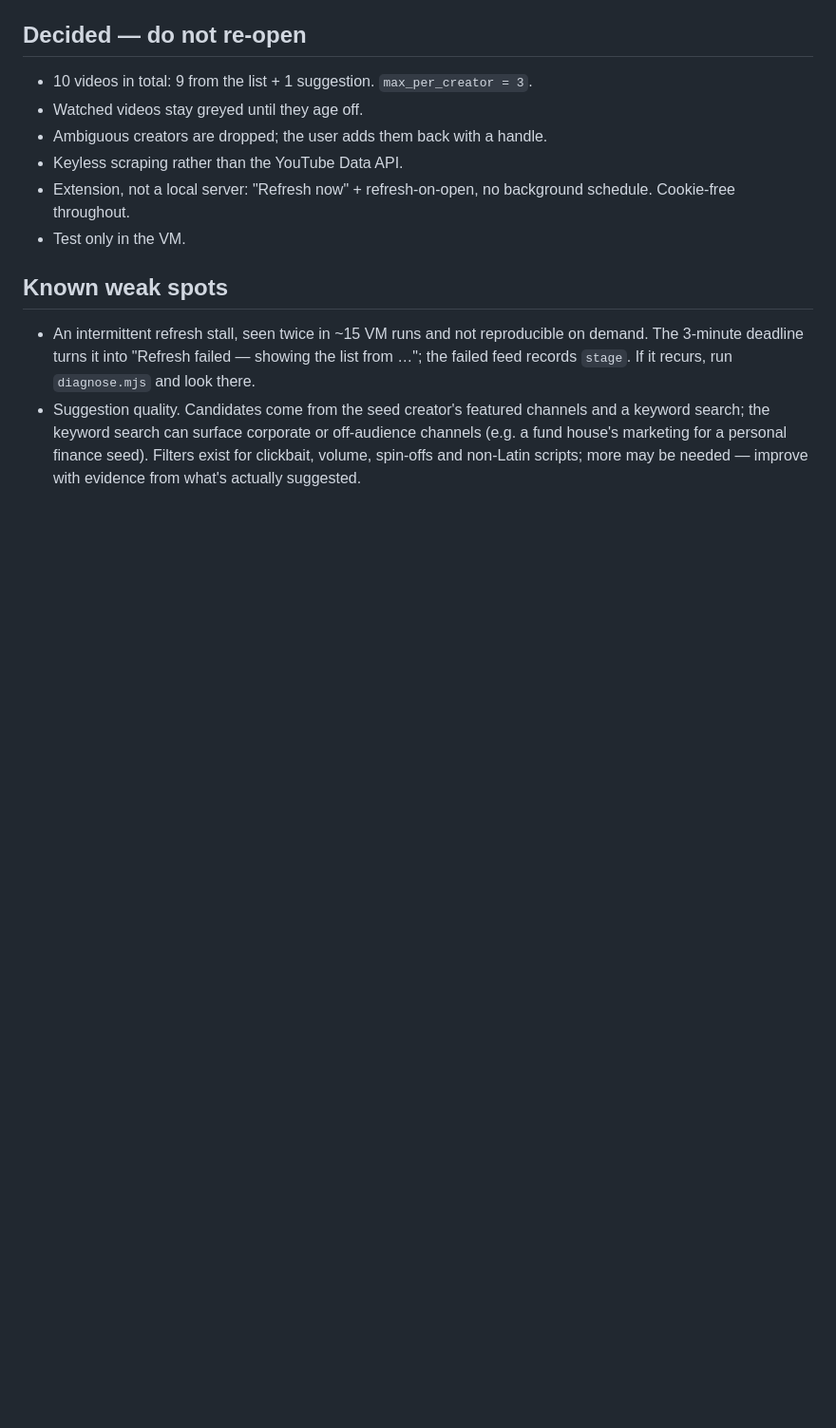
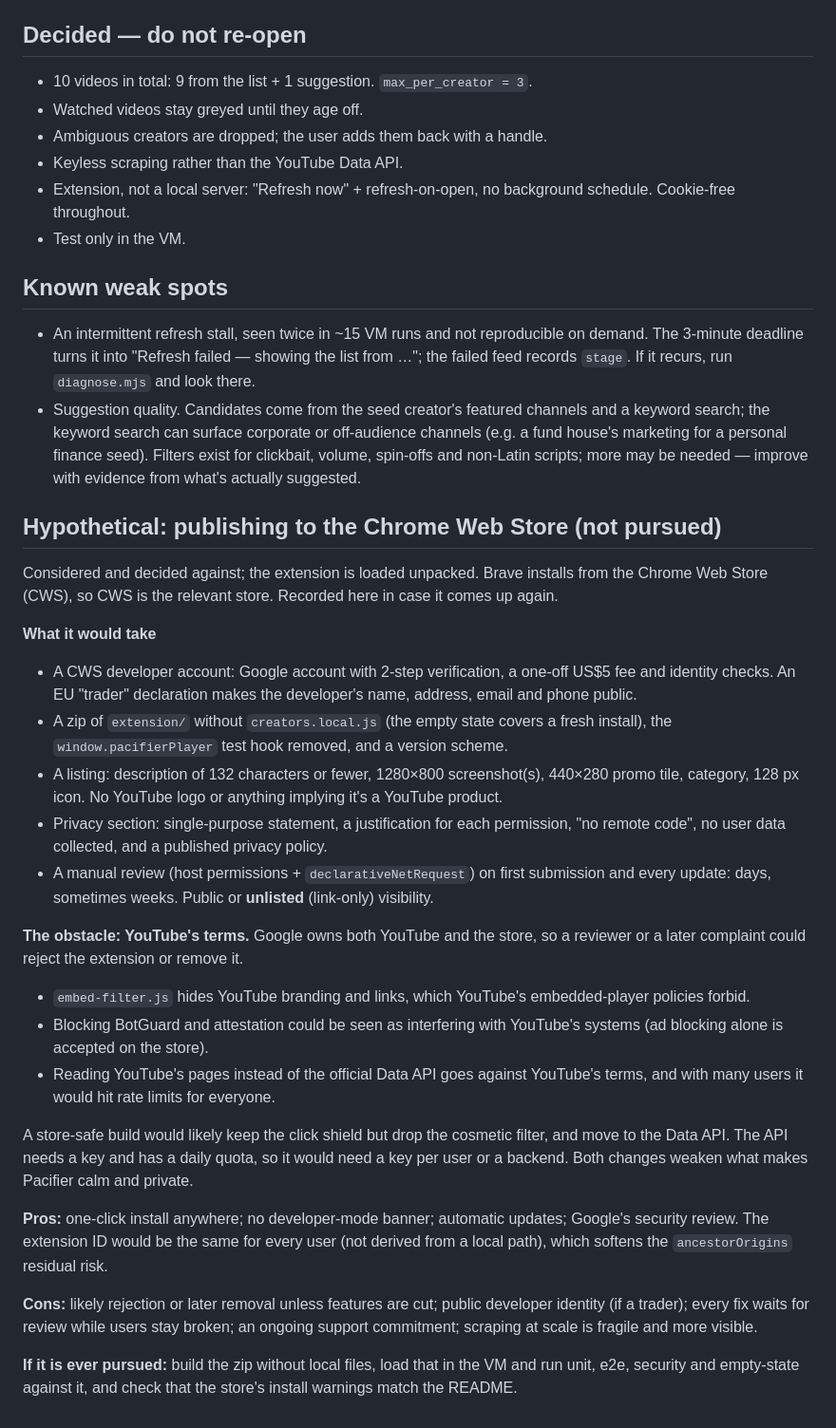
Before and after one commit to jimm-uk/youtube-pacifier, a Markdown page: docs/DESIGN.md, the part around the change. Shown at 95% size. GitHub-like rendering; blank space fills up the shorter version.

Commit message:
Docs: note Chrome Web Store publishing as a hypothetical option
Records what publishing would take, why YouTube's terms are the obstacle,
and the pros and cons. Considered and not pursued; the extension stays
loaded unpacked.

Co-Authored-By: Claude Opus 5.5 <noreply@anthropic.com>

```diff
--- a/docs/DESIGN.md
+++ b/docs/DESIGN.md
@@ -145,3 +145,53 @@ the extension ID in URLs/headers/bodies, planted cookies, and rule scope.
   finance seed). Filters exist for clickbait, volume, spin-offs and
   non-Latin scripts; more may be needed — improve with evidence from what's
   actually suggested.
+
+## Hypothetical: publishing to the Chrome Web Store (not pursued)
+Considered and decided against; the extension is loaded unpacked. Brave
+installs from the Chrome Web Store (CWS), so CWS is the relevant store.
+Recorded here in case it comes up again.
+
+**What it would take**
+- A CWS developer account: Google account with 2-step verification, a
+  one-off US$5 fee and identity checks. An EU "trader" declaration makes
+  the developer's name, address, email and phone public.
+- A zip of `extension/` without `creators.local.js` (the empty state covers
+  a fresh install), the `window.pacifierPlayer` test hook removed, and a
+  version scheme.
+- A listing: description of 132 characters or fewer, 1280×800
+  screenshot(s), 440×280 promo tile, category, 128 px icon. No YouTube logo
+  or anything implying it's a YouTube product.
+- Privacy section: single-purpose statement, a justification for each
+  permission, "no remote code", no user data collected, and a published
+  privacy policy.
+- A manual review (host permissions + `declarativeNetRequest`) on first
+  submission and every update: days, sometimes weeks. Public or **unlisted**
+  (link-only) visibility.
+
+**The obstacle: YouTube's terms.** Google owns both YouTube and the store, so
+a reviewer or a later complaint could reject the extension or remove it.
+- `embed-filter.js` hides YouTube branding and links, which YouTube's
+  embedded-player policies forbid.
+- Blocking BotGuard and attestation could be seen as interfering with
+  YouTube's systems (ad blocking alone is accepted on the store).
+- Reading YouTube's pages instead of the official Data API goes against
+  YouTube's terms, and with many users it would hit rate limits for everyone.
+
+A store-safe build would likely keep the click shield but drop the cosmetic
+filter, and move to the Data API. The API needs a key and has a daily quota,
+so it would need a key per user or a backend. Both changes weaken what makes
+Pacifier calm and private.
+
+**Pros:** one-click install anywhere; no developer-mode banner; automatic
+updates; Google's security review. The extension ID would be the same for
+every user (not derived from a local path), which softens the
+`ancestorOrigins` residual risk.
+
+**Cons:** likely rejection or later removal unless features are cut;
+public developer identity (if a trader); every fix waits for review while
+users stay broken; an ongoing support commitment; scraping at scale is
+fragile and more visible.
+
+**If it is ever pursued:** build the zip without local files, load that in
+the VM and run unit, e2e, security and empty-state against it, and check
+that the store's install warnings match the README.
```
